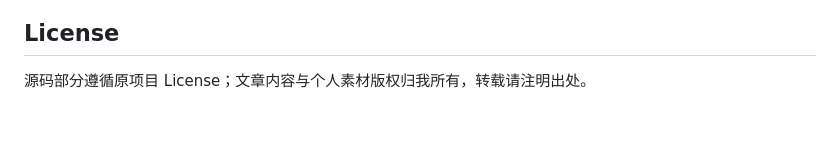
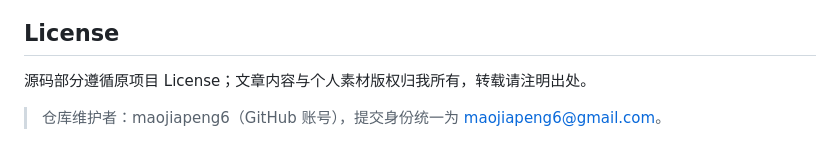
Before and after one commit to maojiapeng6/my-blog, a Markdown page: README.md, the part around the change. Rendered like a GitHub page; blank space fills up the shorter version.

Commit message:
docs: README 补充仓库维护者与提交身份说明

```diff
--- a/README.md
+++ b/README.md
@@ -98,3 +98,5 @@ my-blog/
 ## License
 
 源码部分遵循原项目 License；文章内容与个人素材版权归我所有，转载请注明出处。
+
+> 仓库维护者：maojiapeng6（GitHub 账号），提交身份统一为 maojiapeng6@gmail.com。
```
